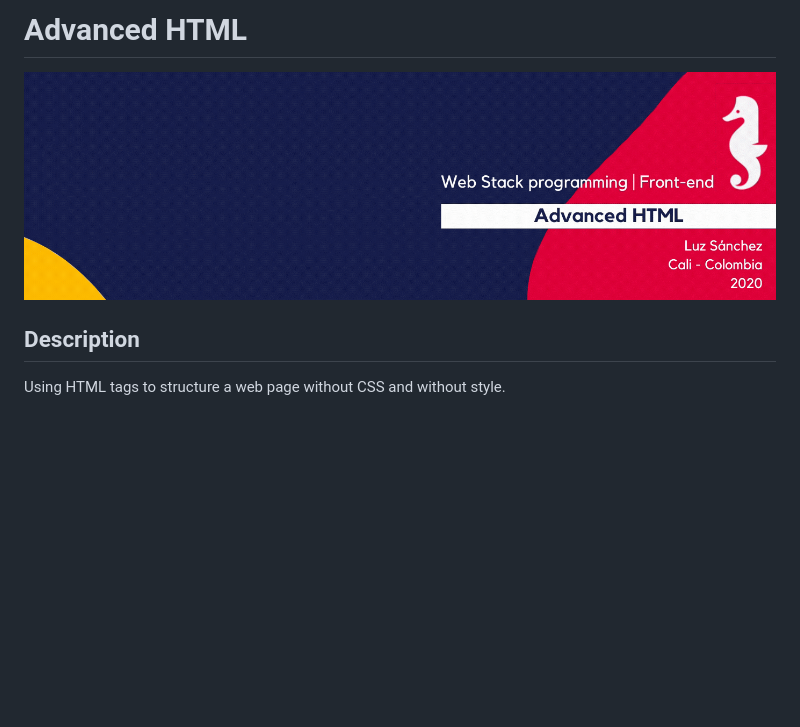
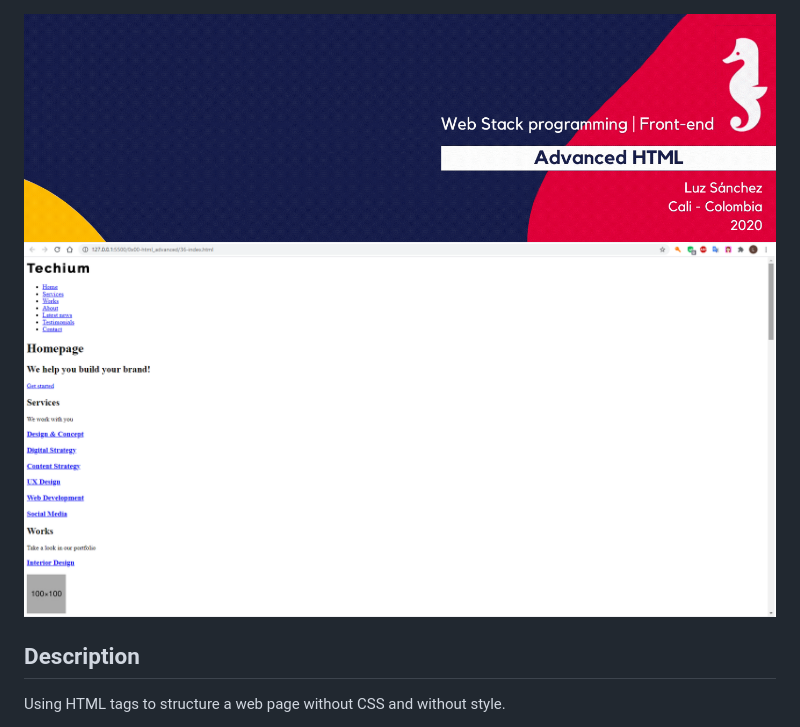
Before and after one commit to zulsb/holbertonschool-web_front_end, a Markdown page: 0x00-html_advanced/README.md, the part around the change. Rendered like a GitHub page; pictures changed too: 0x00-html_advanced/finalhtml.png (added); blank space fills up the shorter version.

```diff
--- a/0x00-html_advanced/README.md
+++ b/0x00-html_advanced/README.md
@@ -1,5 +1,5 @@
-# Advanced HTML
 ![Banner](bannerhtml.gif)
+![FinalHTML](finalhtml.png)
 
 ## Description
 
```
